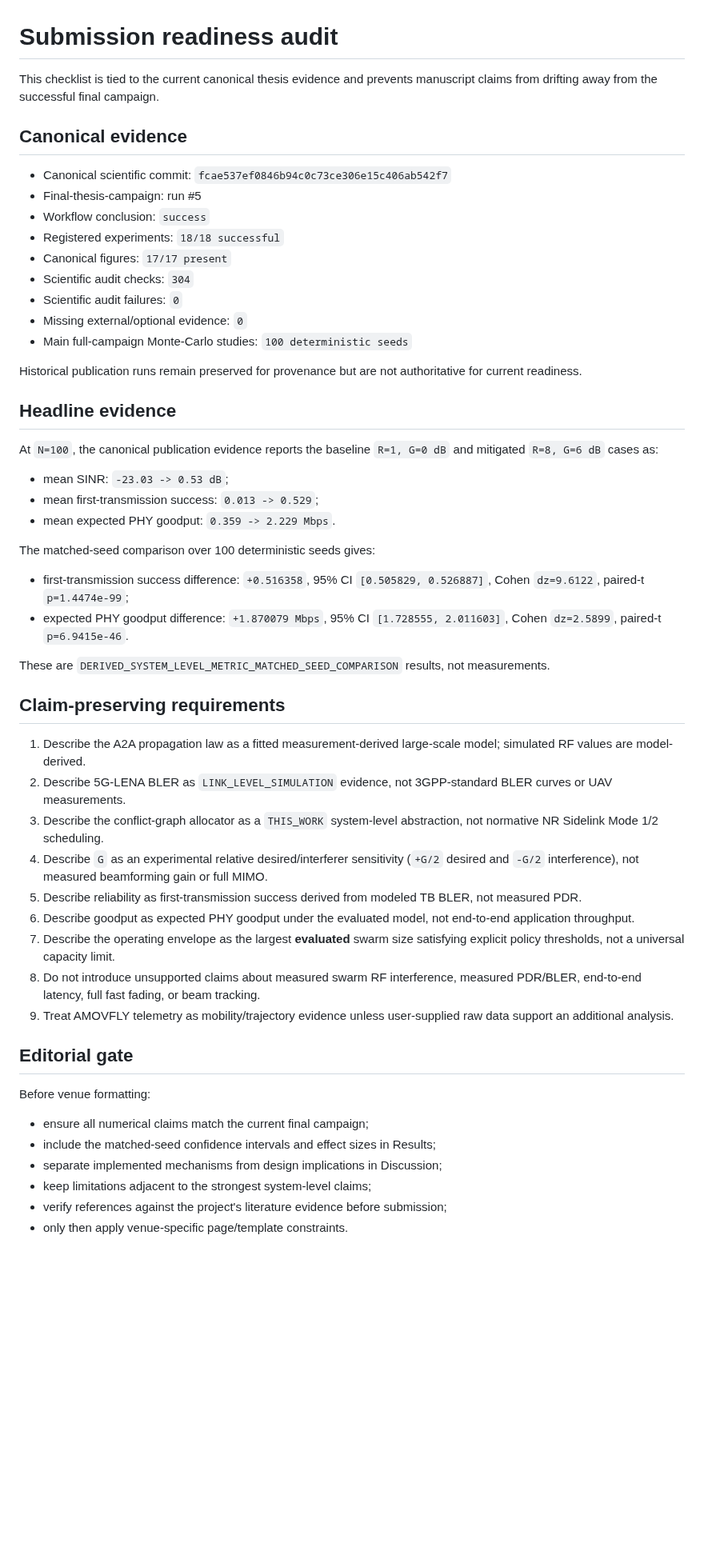
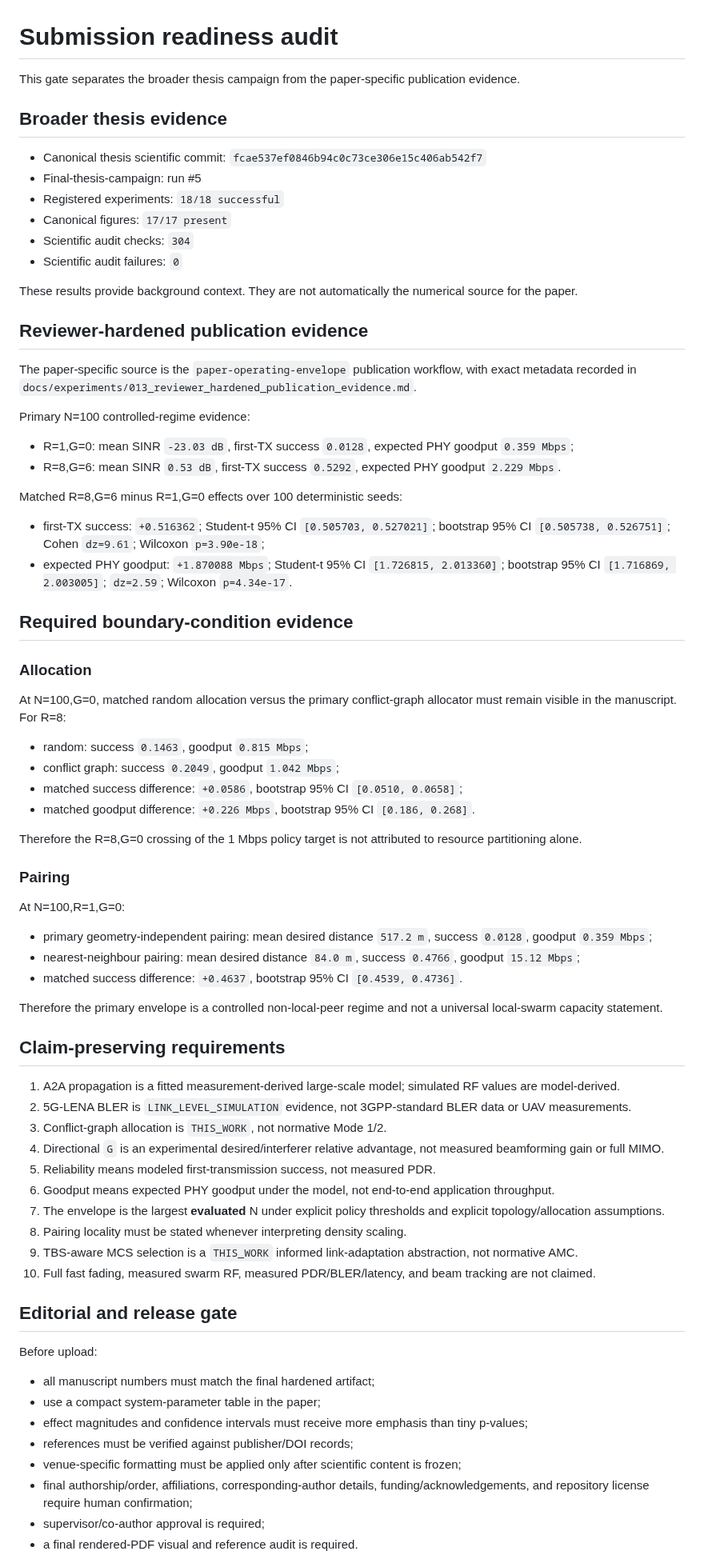
Before and after one commit to panagiotagrosdouli/uav-sidelink-swarm, a Markdown page: paper/SUBMISSION_READINESS.md, the part around one of its changes. Shown at 80% size. Drawn GitHub-style; blank space fills up the shorter version.

Commit message:
docs: replace readiness audit with reviewer-hardened publication gate

```diff
--- a/paper/SUBMISSION_READINESS.md
+++ b/paper/SUBMISSION_READINESS.md
@@ -1,56 +1,78 @@
 # Submission readiness audit
 
-This checklist is tied to the current canonical thesis evidence and prevents manuscript claims from drifting away from the successful final campaign.
+This gate separates the broader thesis campaign from the paper-specific publication evidence.
 
-## Canonical evidence
+## Broader thesis evidence
 
-- Canonical scientific commit: `fcae537ef0846b94c0c73ce306e15c406ab542f7`
+- Canonical thesis scientific commit: `fcae537ef0846b94c0c73ce306e15c406ab542f7`
 - Final-thesis-campaign: run #5
-- Workflow conclusion: `success`
 - Registered experiments: `18/18 successful`
 - Canonical figures: `17/17 present`
 - Scientific audit checks: `304`
 - Scientific audit failures: `0`
-- Missing external/optional evidence: `0`
-- Main full-campaign Monte-Carlo studies: `100 deterministic seeds`
 
-Historical publication runs remain preserved for provenance but are not authoritative for current readiness.
+These results provide background context. They are not automatically the numerical source for the paper.
 
-## Headline evidence
+## Reviewer-hardened publication evidence
 
-At `N=100`, the canonical publication evidence reports the baseline `R=1, G=0 dB` and mitigated `R=8, G=6 dB` cases as:
+The paper-specific source is the `paper-operating-envelope` publication workflow, with exact metadata recorded in `docs/experiments/013_reviewer_hardened_publication_evidence.md`.
 
-- mean SINR: `-23.03 -> 0.53 dB`;
-- mean first-transmission success: `0.013 -> 0.529`;
-- mean expected PHY goodput: `0.359 -> 2.229 Mbps`.
+Primary N=100 controlled-regime evidence:
 
-The matched-seed comparison over 100 deterministic seeds gives:
+- R=1,G=0: mean SINR `-23.03 dB`, first-TX success `0.0128`, expected PHY goodput `0.359 Mbps`;
+- R=8,G=6: mean SINR `0.53 dB`, first-TX success `0.5292`, expected PHY goodput `2.229 Mbps`.
 
-- first-transmission success difference: `+0.516358`, 95% CI `[0.505829, 0.526887]`, Cohen `dz=9.6122`, paired-t `p=1.4474e-99`;
-- expected PHY goodput difference: `+1.870079 Mbps`, 95% CI `[1.728555, 2.011603]`, Cohen `dz=2.5899`, paired-t `p=6.9415e-46`.
+Matched R=8,G=6 minus R=1,G=0 effects over 100 deterministic seeds:
 
-These are `DERIVED_SYSTEM_LEVEL_METRIC_MATCHED_SEED_COMPARISON` results, not measurements.
+- first-TX success: `+0.516362`; Student-t 95% CI `[0.505703, 0.527021]`; bootstrap 95% CI `[0.505738, 0.526751]`; Cohen `dz=9.61`; Wilcoxon `p=3.90e-18`;
+- expected PHY goodput: `+1.870088 Mbps`; Student-t 95% CI `[1.726815, 2.013360]`; bootstrap 95% CI `[1.716869, 2.003005]`; `dz=2.59`; Wilcoxon `p=4.34e-17`.
+
+## Required boundary-condition evidence
+
+### Allocation
+
+At N=100,G=0, matched random allocation versus the primary conflict-graph allocator must remain visible in the manuscript. For R=8:
+
+- random: success `0.1463`, goodput `0.815 Mbps`;
+- conflict graph: success `0.2049`, goodput `1.042 Mbps`;
+- matched success difference: `+0.0586`, bootstrap 95% CI `[0.0510, 0.0658]`;
+- matched goodput difference: `+0.226 Mbps`, bootstrap 95% CI `[0.186, 0.268]`.
+
+Therefore the R=8,G=0 crossing of the 1 Mbps policy target is not attributed to resource partitioning alone.
+
+### Pairing
+
+At N=100,R=1,G=0:
+
+- primary geometry-independent pairing: mean desired distance `517.2 m`, success `0.0128`, goodput `0.359 Mbps`;
+- nearest-neighbour pairing: mean desired distance `84.0 m`, success `0.4766`, goodput `15.12 Mbps`;
+- matched success difference: `+0.4637`, bootstrap 95% CI `[0.4539, 0.4736]`.
+
+Therefore the primary envelope is a controlled non-local-peer regime and not a universal local-swarm capacity statement.
 
 ## Claim-preserving requirements
 
-1. Describe the A2A propagation law as a fitted measurement-derived large-scale model; simulated RF values are model-derived.
-2. Describe 5G-LENA BLER as `LINK_LEVEL_SIMULATION` evidence, not 3GPP-standard BLER curves or UAV measurements.
-3. Describe the conflict-graph allocator as a `THIS_WORK` system-level abstraction, not normative NR Sidelink Mode 1/2 scheduling.
-4. Describe `G` as an experimental relative desired/interferer sensitivity (`+G/2` desired and `-G/2` interference), not measured beamforming gain or full MIMO.
-5. Describe reliability as first-transmission success derived from modeled TB BLER, not measured PDR.
-6. Describe goodput as expected PHY goodput under the evaluated model, not end-to-end application throughput.
-7. Describe the operating envelope as the largest **evaluated** swarm size satisfying explicit policy thresholds, not a universal capacity limit.
-8. Do not introduce unsupported claims about measured swarm RF interference, measured PDR/BLER, end-to-end latency, full fast fading, or beam tracking.
-9. Treat AMOVFLY telemetry as mobility/trajectory evidence unless user-supplied raw data support an additional analysis.
+1. A2A propagation is a fitted measurement-derived large-scale model; simulated RF values are model-derived.
+2. 5G-LENA BLER is `LINK_LEVEL_SIMULATION` evidence, not 3GPP-standard BLER data or UAV measurements.
+3. Conflict-graph allocation is `THIS_WORK`, not normative Mode 1/2.
+4. Directional `G` is an experimental desired/interferer relative advantage, not measured beamforming gain or full MIMO.
+5. Reliability means modeled first-transmission success, not measured PDR.
+6. Goodput means expected PHY goodput under the model, not end-to-end application throughput.
+7. The envelope is the largest **evaluated** N under explicit policy thresholds and explicit topology/allocation assumptions.
+8. Pairing locality must be stated whenever interpreting density scaling.
+9. TBS-aware MCS selection is a `THIS_WORK` informed link-adaptation abstraction, not normative AMC.
+10. Full fast fading, measured swarm RF, measured PDR/BLER/latency, and beam tracking are not claimed.
 
-## Editorial gate
+## Editorial and release gate
 
-Before venue formatting:
+Before upload:
 
-- ensure all numerical claims match the current final campaign;
-- include the matched-seed confidence intervals and effect sizes in Results;
-- separate implemented mechanisms from design implications in Discussion;
-- keep limitations adjacent to the strongest system-level claims;
-- verify references against the project's literature evidence before submission;
-- only then apply venue-specific page/template constraints.
+- all manuscript numbers must match the final hardened artifact;
+- use a compact system-parameter table in the paper;
+- effect magnitudes and confidence intervals must receive more emphasis than tiny p-values;
+- references must be verified against publisher/DOI records;
+- venue-specific formatting must be applied only after scientific content is frozen;
+- final authorship/order, affiliations, corresponding-author details, funding/acknowledgements, and repository license require human confirmation;
+- supervisor/co-author approval is required;
+- a final rendered-PDF visual and reference audit is required.
 
```
Also changed, not shown: other parts of paper/SUBMISSION_READINESS.md (+4 -2 lines).
